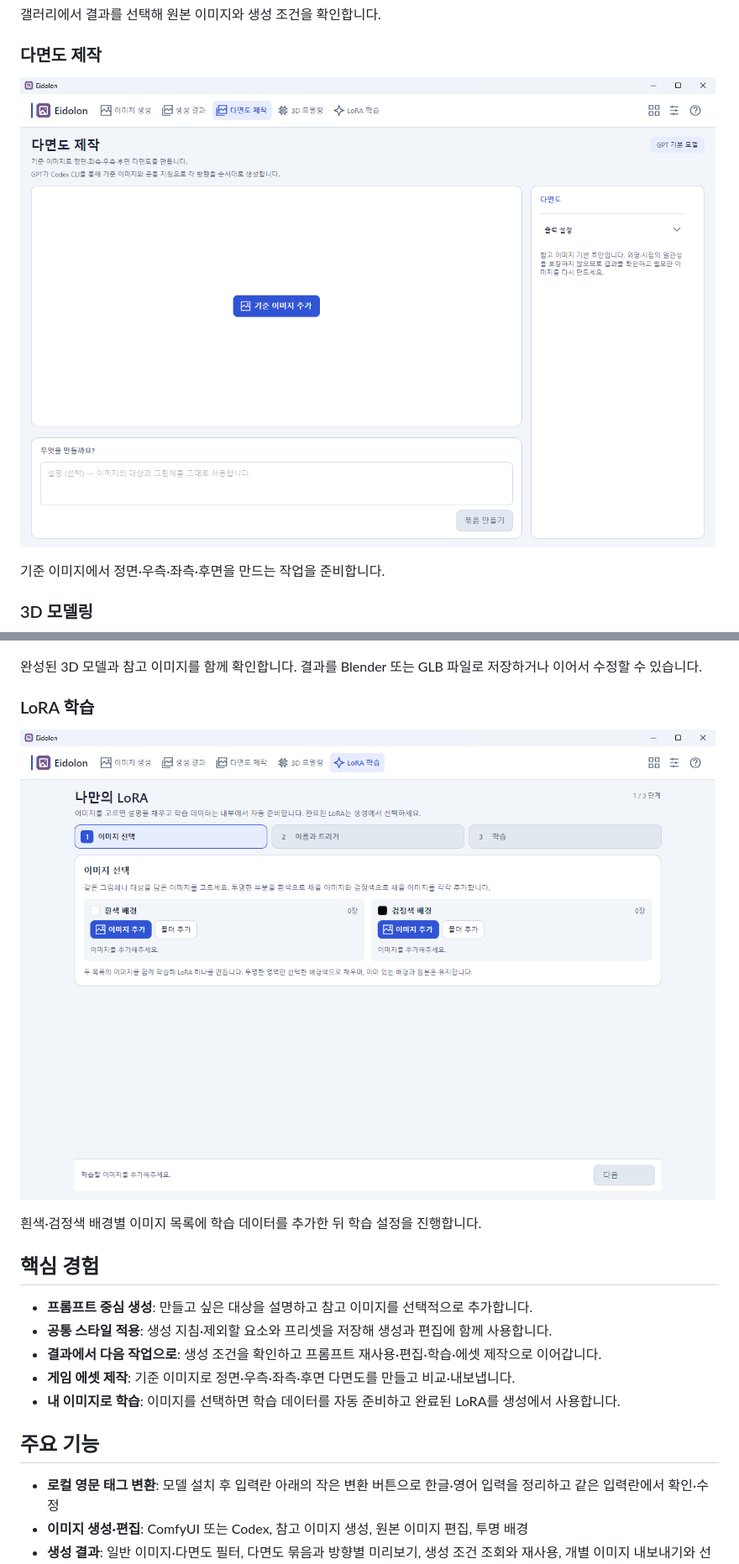
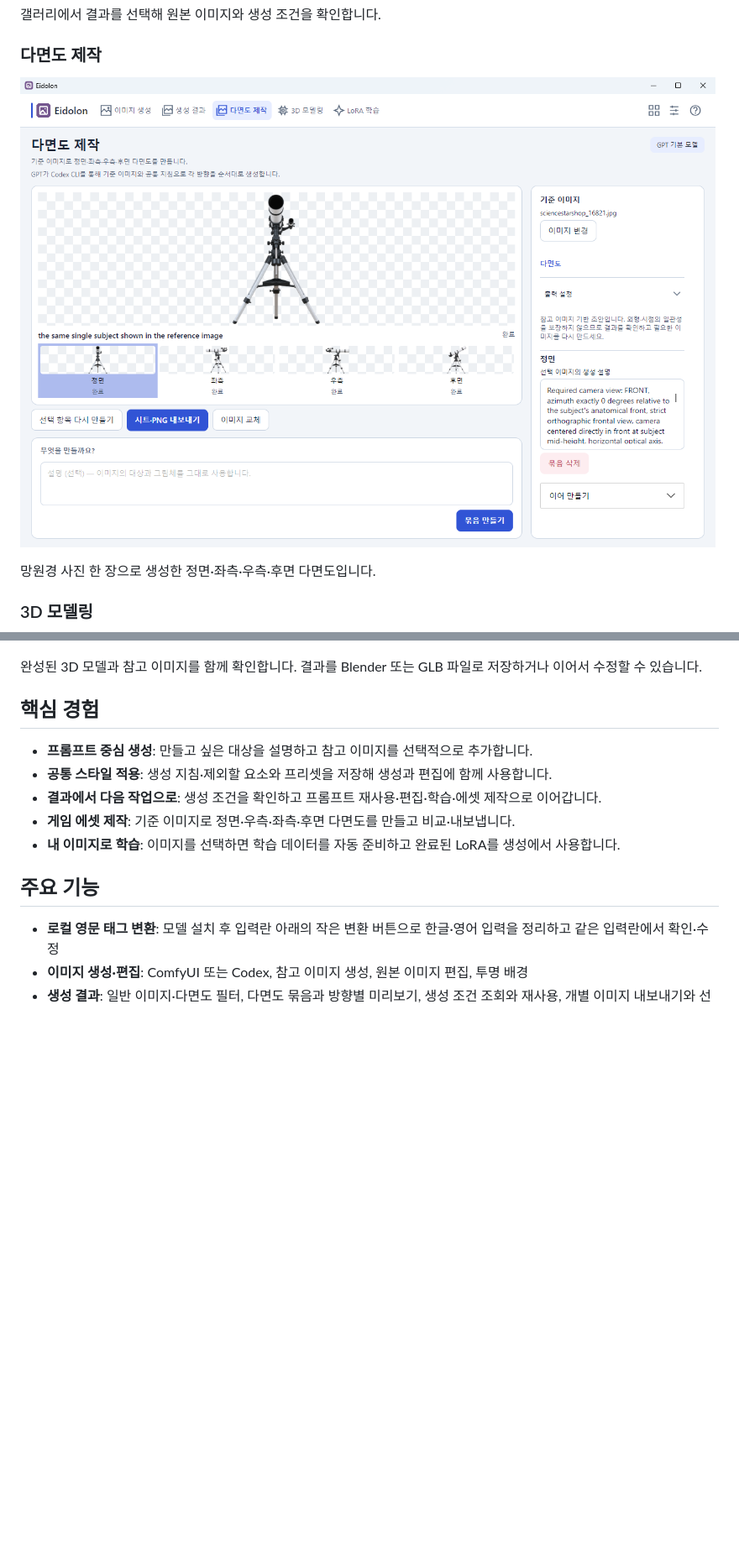
Before and after one commit to EomTaeWook/Eidolon, a Markdown page: README.md, 2 parts joined by grey strips. Shown at 84% size. Drawn GitHub-style; pictures changed too: Docs/images/readme-asset-creation.png; blank space fills up the shorter version.

```diff
--- a/README.md
+++ b/README.md
@@ -40,17 +40,11 @@ Windows는 단일 `.exe`를 실행하세요. 맥은 ZIP을 풀고 `Eidolon.app`
 
-기준 이미지에서 정면·우측·좌측·후면을 만드는 작업을 준비합니다.
+망원경 사진 한 장으로 생성한 정면·좌측·우측·후면 다면도입니다.
 
 ### 3D 모델링
 
 ![3D 모델링 화면의 완성된 모델과 참고 이미지](Docs/images/modeling.png)
 
 완성된 3D 모델과 참고 이미지를 함께 확인합니다. 결과를 Blender 또는 GLB 파일로 저장하거나 이어서 수정할 수 있습니다.
-
-### LoRA 학습
-
-![LoRA 학습](Docs/images/readme-training.png)
-
-흰색·검정색 배경별 이미지 목록에 학습 데이터를 추가한 뒤 학습 설정을 진행합니다.
 
 ## 핵심 경험
 
```
Also changed, not shown: other parts of README.md (+3 -3 lines), README.en.md (+4 -10 lines), Docs/images/readme-generation.png, Docs/images/readme-results.png.
